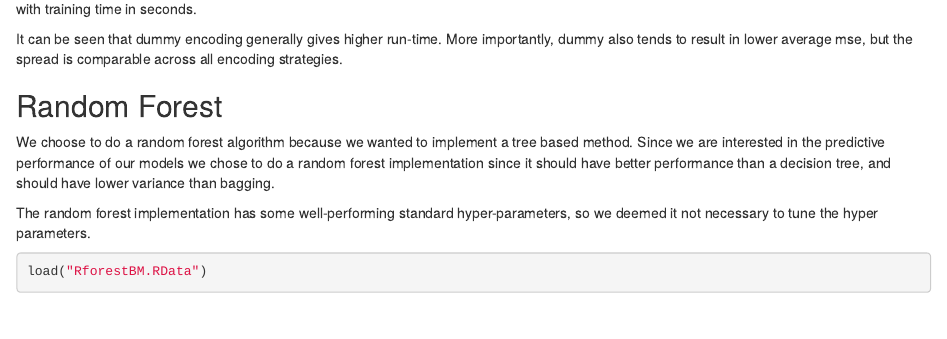
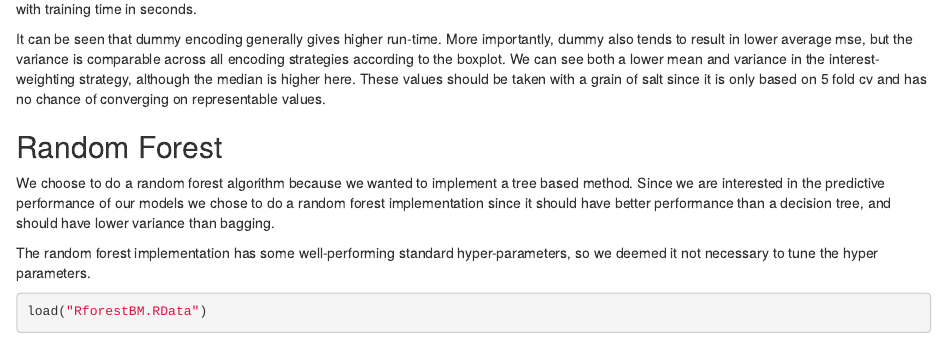
Before and after one commit to HVinther/IML_assignment_1, an R Markdown document (rapport.Rmd): the page in a window 1100 px wide, from 3850 px down. Rendered offline with R 4.5, knitr and Pandoc, with nearby package versions; some code elsewhere in the file could not run offline.

Commit message:
Uddybet og encodings

````diff
--- a/rapport.Rmd
+++ b/rapport.Rmd
@@ -180,7 +180,7 @@ ggplot(bench_mark$aggregate(list(msr("time_train"),msr("regr.mse"))))+
 ```
 Where the first plot is a histogram of the mse at the different folds, and the second plot illustrates the average mse for the different combinations, with training time in seconds.
 
-It can be seen that dummy encoding generally gives higher run-time. More importantly, dummy also tends to result in lower average mse, but the spread is comparable across all encoding strategies.
+It can be seen that dummy encoding generally gives higher run-time. More importantly, dummy also tends to result in lower average mse, but the variance is comparable across all encoding strategies according to the boxplot. We can see both a lower mean and variance in the interest-weighting strategy, although the median is higher here. These values should be taken with a grain of salt since it is only based on 5 fold cv and has no chance of converging on representable values.
 
 ## Random Forest
 
````
